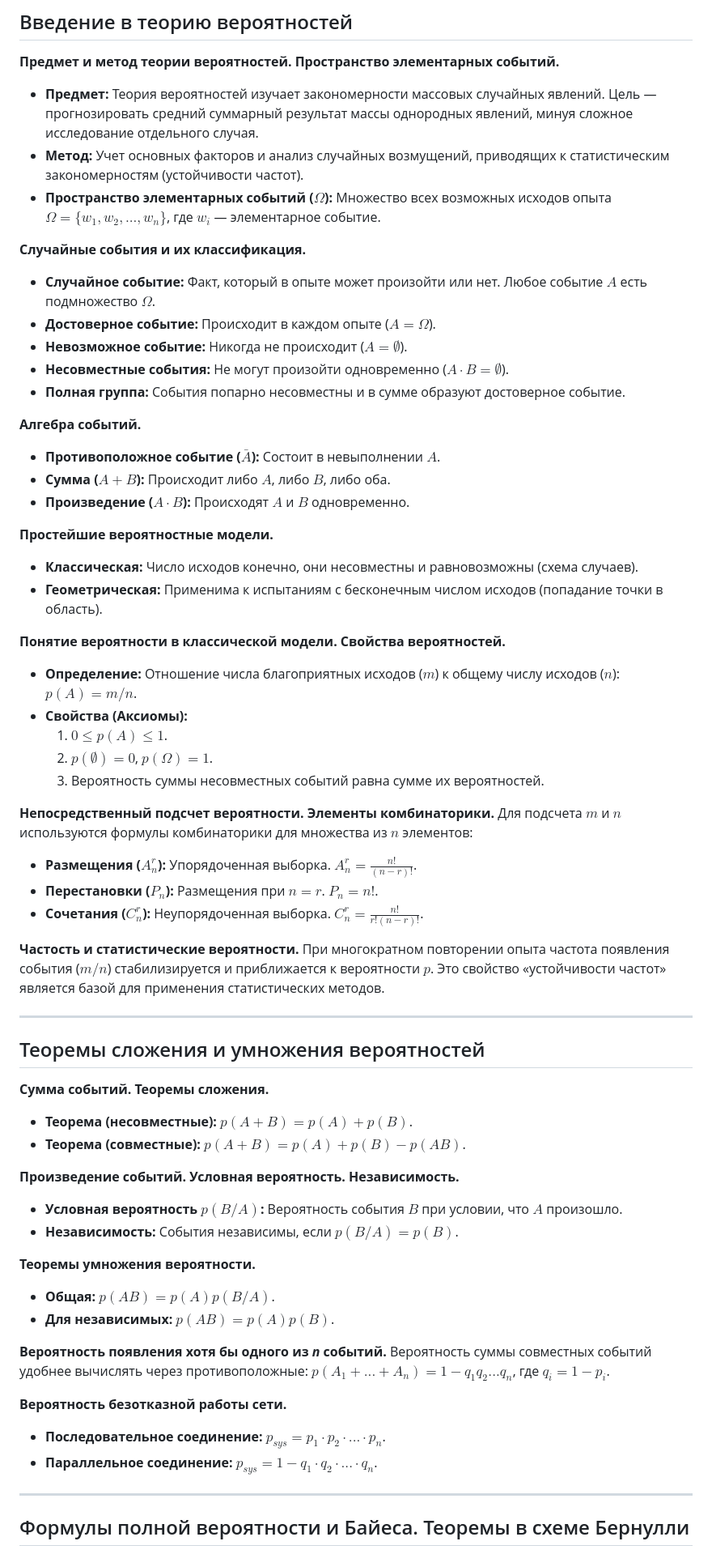
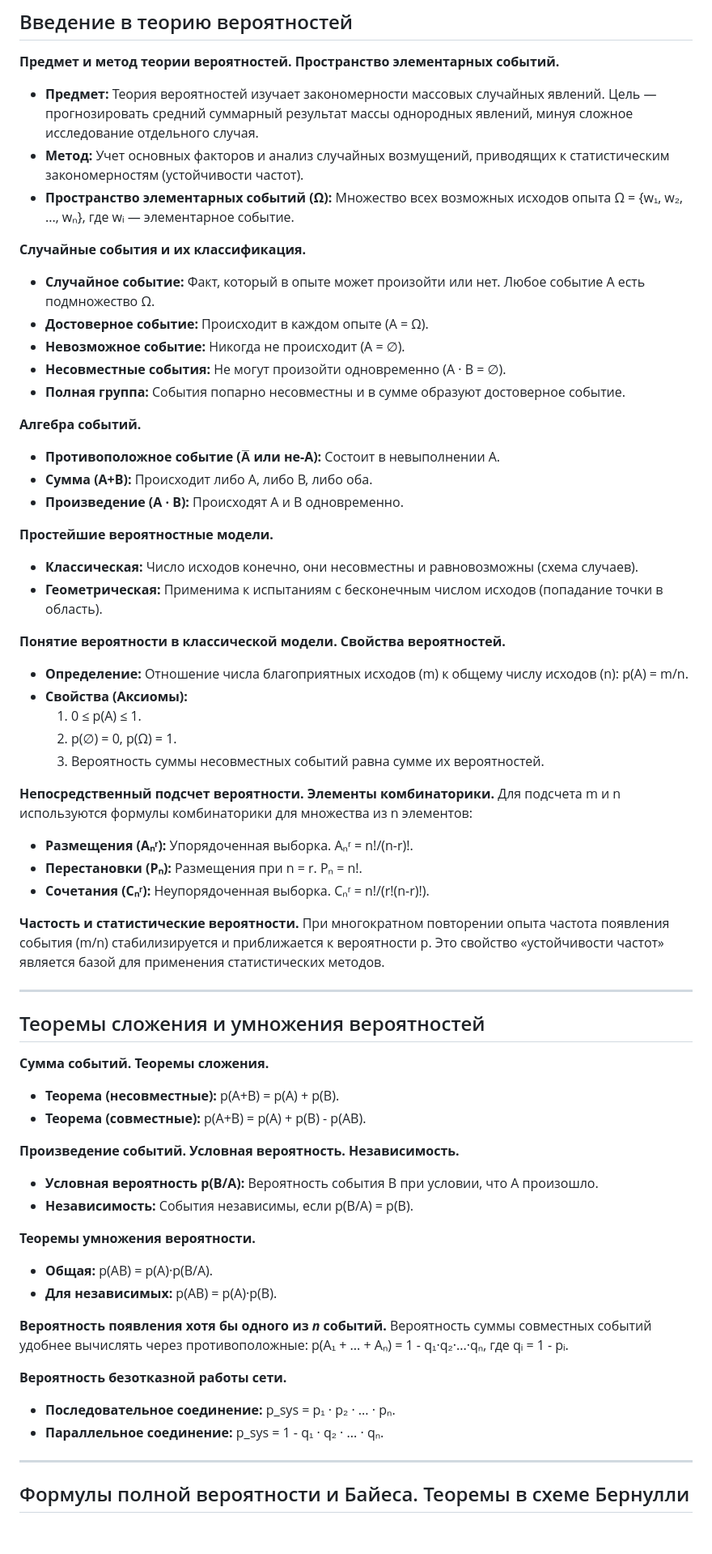
Before and after one commit to readyyyk/reader, a Markdown page: twinks/answers.md, the part around one of its changes. Shown at 81% size. Rendered like a GitHub page; blank space fills up the shorter version.

```diff
--- a/twinks/answers.md
+++ b/twinks/answers.md
@@ -5,63 +5,63 @@
 **Предмет и метод теории вероятностей. Пространство элементарных событий.**
 * **Предмет:** Теория вероятностей изучает закономерности массовых случайных явлений. Цель — прогнозировать средний суммарный результат массы однородных явлений, минуя сложное исследование отдельного случая.
 * **Метод:** Учет основных факторов и анализ случайных возмущений, приводящих к статистическим закономерностям (устойчивости частот).
-* **Пространство элементарных событий ($\Omega$):** Множество всех возможных исходов опыта $\Omega=\{w_{1},w_{2},...,w_{n}\}$, где $w_i$ — элементарное событие.
+* **Пространство элементарных событий (Ω):** Множество всех возможных исходов опыта Ω = {w₁, w₂, ..., wₙ}, где wᵢ — элементарное событие.
 
 
 **Случайные события и их классификация.**
-* **Случайное событие:** Факт, который в опыте может произойти или нет. Любое событие $A$ есть подмножество $\Omega$.
-* **Достоверное событие:** Происходит в каждом опыте ($A=\Omega$).
-* **Невозможное событие:** Никогда не происходит ($A=\emptyset$).
-* **Несовместные события:** Не могут произойти одновременно ($A \cdot B = \emptyset$).
+* **Случайное событие:** Факт, который в опыте может произойти или нет. Любое событие A есть подмножество Ω.
+* **Достоверное событие:** Происходит в каждом опыте (A = Ω).
+* **Невозможное событие:** Никогда не происходит (A = ∅).
+* **Несовместные события:** Не могут произойти одновременно (A · B = ∅).
 * **Полная группа:** События попарно несовместны и в сумме образуют достоверное событие.
 
 **Алгебра событий.**
-* **Противоположное событие ($\bar{A}$):** Состоит в невыполнении $A$.
-* **Сумма ($A+B$):** Происходит либо $A$, либо $B$, либо оба.
-* **Произведение ($A \cdot B$):** Происходят $A$ и $B$ одновременно.
+* **Противоположное событие (A̅ или не-A):** Состоит в невыполнении A.
+* **Сумма (A+B):** Происходит либо A, либо B, либо оба.
+* **Произведение (A · B):** Происходят A и B одновременно.
 
 **Простейшие вероятностные модели.**
 * **Классическая:** Число исходов конечно, они несовместны и равновозможны (схема случаев).
 * **Геометрическая:** Применима к испытаниям с бесконечным числом исходов (попадание точки в область).
 
 **Понятие вероятности в классической модели. Свойства вероятностей.**
-* **Определение:** Отношение числа благоприятных исходов ($m$) к общему числу исходов ($n$): $p(A) = m/n$.
+* **Определение:** Отношение числа благоприятных исходов (m) к общему числу исходов (n): p(A) = m/n.
 * **Свойства (Аксиомы):**
-    1.  $0 \le p(A) \le 1$.
-    2.  $p(\emptyset)=0$, $p(\Omega)=1$.
+    1.  0 ≤ p(A) ≤ 1.
+    2.  p(∅) = 0, p(Ω) = 1.
     3.  Вероятность суммы несовместных событий равна сумме их вероятностей.
 
 **Непосредственный подсчет вероятности. Элементы комбинаторики.**
-Для подсчета $m$ и $n$ используются формулы комбинаторики для множества из $n$ элементов:
-* **Размещения ($A_n^r$):** Упорядоченная выборка. $A_n^r = \frac{n!}{(n-r)!}$.
-* **Перестановки ($P_n$):** Размещения при $n=r$. $P_n = n!$.
-* **Сочетания ($C_n^r$):** Неупорядоченная выборка. $C_n^r = \frac{n!}{r!(n-r)!}$.
+Для подсчета m и n используются формулы комбинаторики для множества из n элементов:
+* **Размещения (Aₙʳ):** Упорядоченная выборка. Aₙʳ = n!/(n-r)!.
+* **Перестановки (Pₙ):** Размещения при n = r. Pₙ = n!.
+* **Сочетания (Cₙʳ):** Неупорядоченная выборка. Cₙʳ = n!/(r!(n-r)!).
 
 **Частость и статистические вероятности.**
-При многократном повторении опыта частота появления события ($m/n$) стабилизируется и приближается к вероятности $p$. Это свойство «устойчивости частот» является базой для применения статистических методов.
+При многократном повторении опыта частота появления события (m/n) стабилизируется и приближается к вероятности p. Это свойство «устойчивости частот» является базой для применения статистических методов.
 
 ---
 
 ## Теоремы сложения и умножения вероятностей
 
 **Сумма событий. Теоремы сложения.**
-* **Теорема (несовместные):** $p(A+B) = p(A) + p(B)$.
-* **Теорема (совместные):** $p(A+B) = p(A) + p(B) - p(AB)$.
+* **Теорема (несовместные):** p(A+B) = p(A) + p(B).
+* **Теорема (совместные):** p(A+B) = p(A) + p(B) - p(AB).
 
 **Произведение событий. Условная вероятность. Независимость.**
-* **Условная вероятность $p(B/A)$:** Вероятность события $B$ при условии, что $A$ произошло.
-* **Независимость:** События независимы, если $p(B/A) = p(B)$.
+* **Условная вероятность p(B/A):** Вероятность события B при условии, что A произошло.
+* **Независимость:** События независимы, если p(B/A) = p(B).
 
 **Теоремы умножения вероятности.**
-* **Общая:** $p(AB) = p(A)p(B/A)$.
-* **Для независимых:** $p(AB) = p(A)p(B)$.
+* **Общая:** p(AB) = p(A)·p(B/A).
+* **Для независимых:** p(AB) = p(A)·p(B).
 
 **Вероятность появления хотя бы одного из *n* событий.**
-Вероятность суммы совместных событий удобнее вычислять через противоположные: $p(A_1 + ... + A_n) = 1 - q_1 q_2 ... q_n$, где $q_i = 1 - p_i$.
+Вероятность суммы совместных событий удобнее вычислять через противоположные: p(A₁ + ... + Aₙ) = 1 - q₁·q₂·...·qₙ, где qᵢ = 1 - pᵢ.
 
 **Вероятность безотказной работы сети.**
-* **Последовательное соединение:** $p_{sys} = p_1 \cdot p_2 \cdot ... \cdot p_n$.
-* **Параллельное соединение:** $p_{sys} = 1 - q_1 \cdot q_2 \cdot ... \cdot q_n$.
+* **Последовательное соединение:** p_sys = p₁ · p₂ · ... · pₙ.
+* **Параллельное соединение:** p_sys = 1 - q₁ · q₂ · ... · qₙ.
 
 ---
 
```
Also changed, not shown: other parts of twinks/answers.md (+68 -68 lines).
